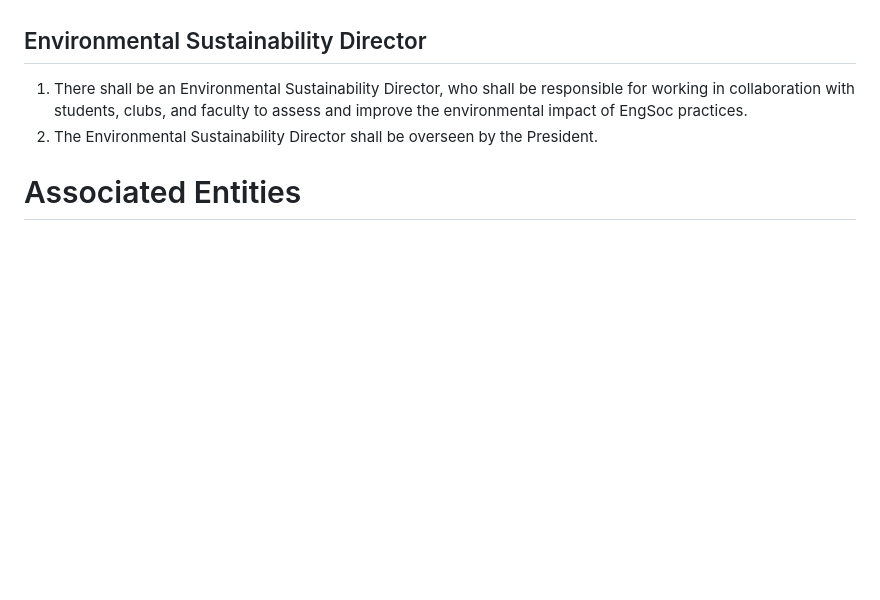
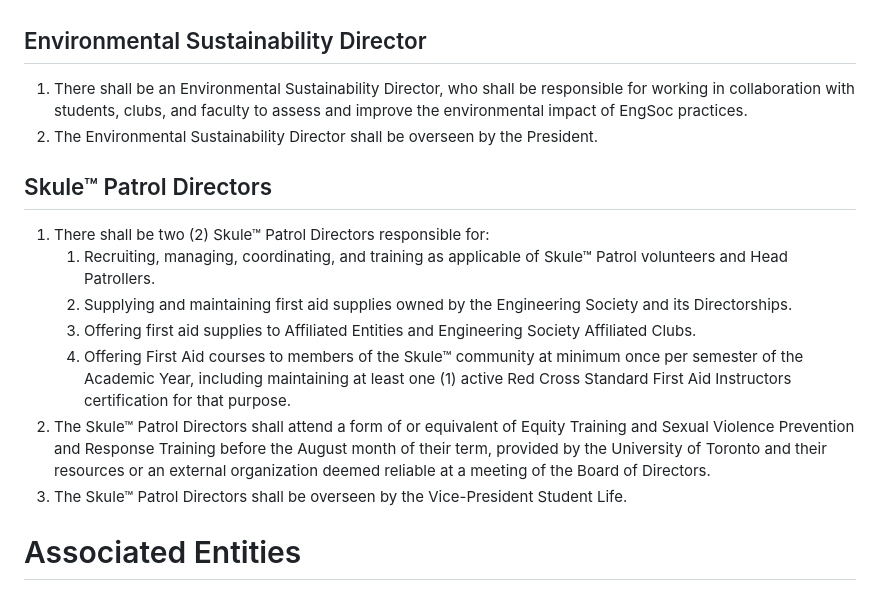
Before and after one commit to skule/bylaws, a Markdown page: bylaw-2.md, the part around the change. Rendered like a GitHub page; blank space fills up the shorter version.

Commit message:
Add Skule Patrol directorship

```diff
--- a/bylaw-2.md
+++ b/bylaw-2.md
@@ -204,6 +204,15 @@ subtitle: The Directors, Associated Entities, and Neutral Officers Bylaw
 1. There shall be an Environmental Sustainability Director, who shall be responsible for working in collaboration with students, clubs, and faculty to assess and improve the environmental impact of EngSoc practices.
 1. The Environmental Sustainability Director shall be overseen by the President.
 
+## Skule™ Patrol Directors
+1. There shall be two (2) Skule™ Patrol Directors responsible for:
+   1. Recruiting, managing, coordinating, and training as applicable of Skule™ Patrol volunteers and Head Patrollers.
+   1. Supplying and maintaining first aid supplies owned by the Engineering Society and its Directorships.
+   1. Offering first aid supplies to Affiliated Entities and Engineering Society Affiliated Clubs.
+   1. Offering First Aid courses to members of the Skule™ community at minimum once per semester of the Academic Year, including maintaining at least one (1) active Red Cross Standard First Aid Instructors certification for that purpose.
+1. The Skule™ Patrol Directors shall attend a form of or equivalent of Equity Training and Sexual Violence Prevention and Response Training before the August month of their term, provided by the University of Toronto and their resources or an external organization deemed reliable at a meeting of the Board of Directors.
+1. The Skule™ Patrol Directors shall be overseen by the Vice-President Student Life.
+
 # Associated Entities
 
 ## General
```
